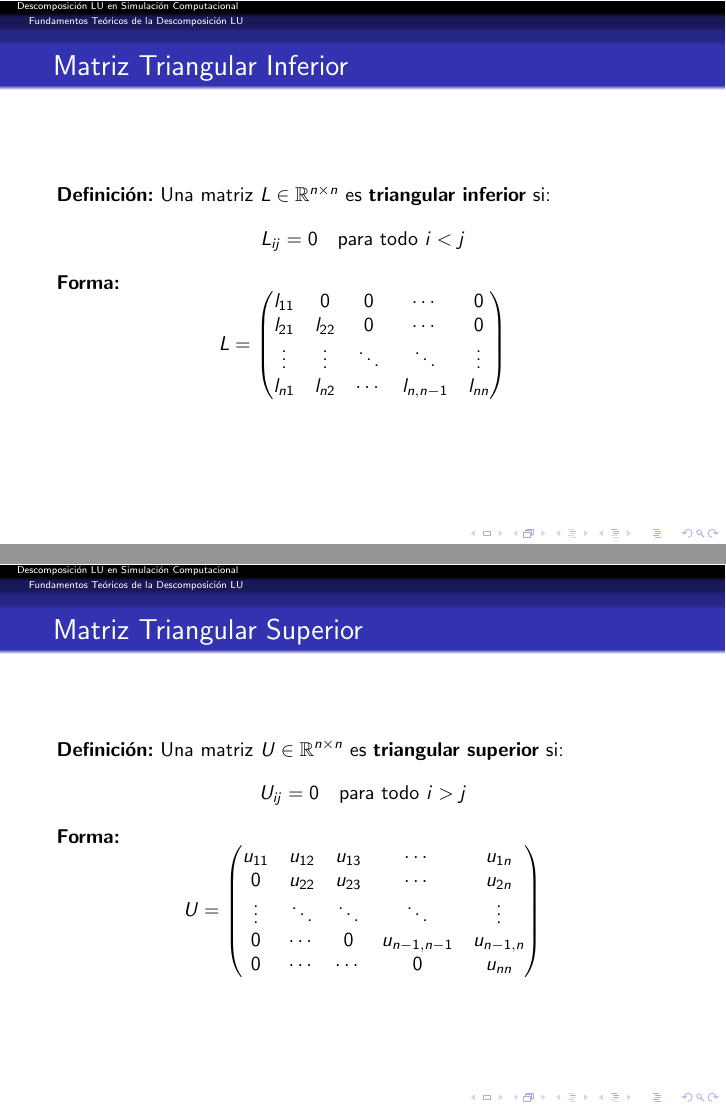
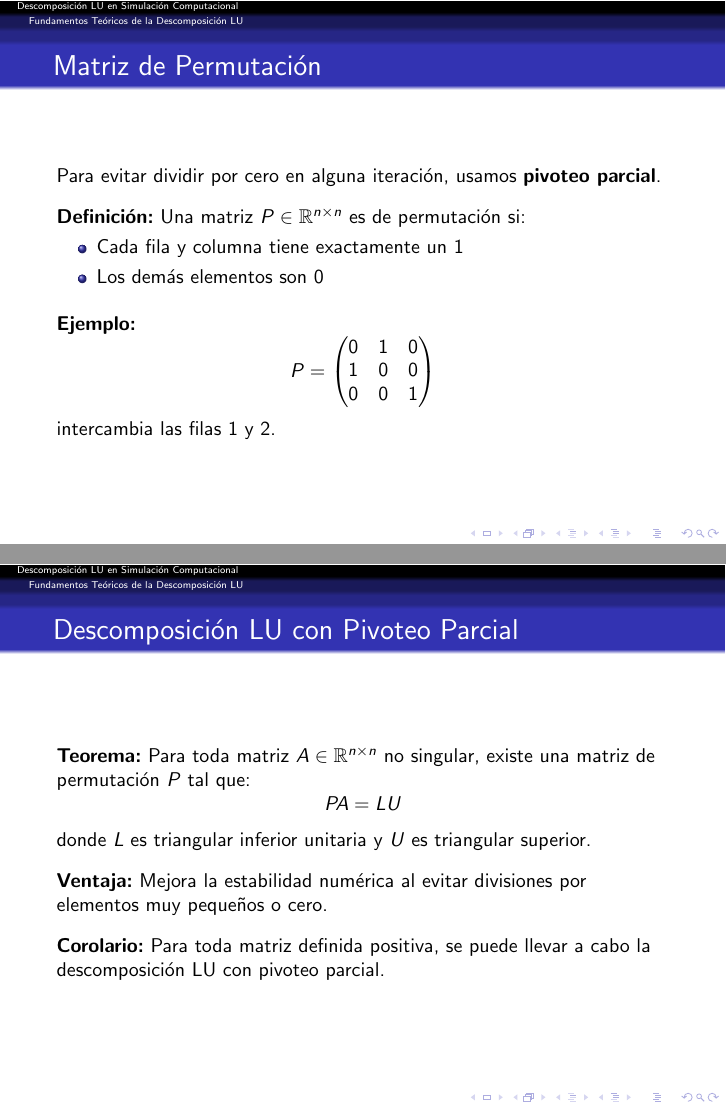
Before and after one commit to spenteacher/MNAL-MAYA-LU, LaTeX slides (beamer-completo.tex): pages 5 and 6 of 24 before the commit and pages 5 and 6 of 21 after it, joined at a grey line. Compiled offline with pdfLaTeX.

Commit message:
Update beamer-completo

```diff
--- a/beamer-completo.tex
+++ b/beamer-completo.tex
@@ -57,39 +57,3 @@ La resolución de sistemas lineales $Ax = b$ es fundamental en álgebra lineal c
 % ============================================================
 \section{Fundamentos Teóricos de la Descomposición LU}
 
-\begin{frame}{Matriz Triangular Inferior}
-\textbf{Definición:}
-Una matriz $L \in \mathbb{R}^{n \times n}$ es \textbf{triangular inferior} si:
-\[
-L_{ij} = 0 \quad \text{para todo } i < j
-\]
-
-\textbf{Forma:}
-\[
-L = \begin{pmatrix}
-l_{11} & 0 & 0 & \cdots & 0 \\
-l_{21} & l_{22} & 0 & \cdots & 0 \\
-\vdots & \vdots & \ddots & \ddots & \vdots \\
-l_{n1} & l_{n2} & \cdots & l_{n,n-1} & l_{nn}
-\end{pmatrix}
-\]
-\end{frame}
-
-\begin{frame}{Matriz Triangular Superior}
-\textbf{Definición:}
-Una matriz $U \in \mathbb{R}^{n \times n}$ es \textbf{triangular superior} si:
-\[
-U_{ij} = 0 \quad \text{para todo } i > j
-\]
-
-\textbf{Forma:}
-\[
-U = \begin{pmatrix}
-u_{11} & u_{12} & u_{13} & \cdots & u_{1n} \\
-0 & u_{22} & u_{23} & \cdots & u_{2n} \\
-\vdots & \ddots & \ddots & \ddots & \vdots \\
-0 & \cdots & 0 & u_{n-1,n-1} & u_{n-1,n} \\
-0 & \cdots & \cdots & 0 & u_{nn}
-\end{pmatrix}
-\]
-\end{frame}
@@ -139,7 +90,7 @@ PA = LU
 donde $L$ es triangular inferior unitaria y $U$ es triangular superior.
 
 \vspace{0.3cm}
-\textbf{Ventaja:} Mejora la estabilidad numérica al evitar divisiones por elementos muy pequeños.
+\textbf{Ventaja:} Mejora la estabilidad numérica al evitar divisiones por elementos muy pequeños o cero.
 
 \vspace{0.3cm}
 \textbf{Corolario:} Para toda matriz definida positiva, se puede llevar a cabo la descomposición LU con pivoteo parcial.
```
Also changed, not shown: beamer-completo.tex (13 more changed lines).
